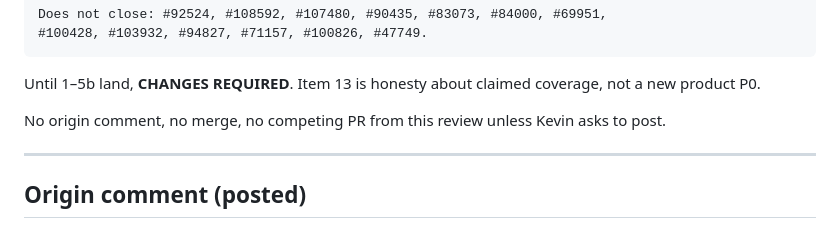
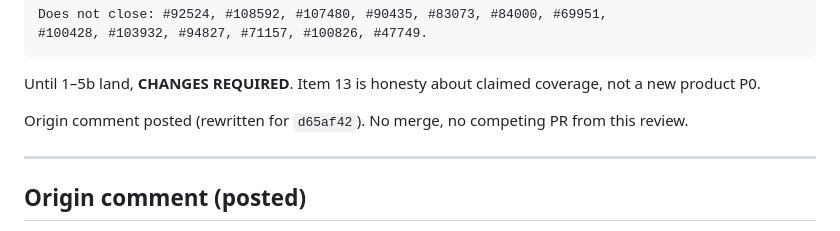
Before and after one commit to kvnloo/hermes-maintainer, a Markdown page: REVIEW-108914.md, the part around the change. Rendered like a GitHub page.

Commit message:
docs: note origin comment already posted on 108914
Co-authored-by: veeman961 <veeman961@gmail.com>

```diff
--- a/REVIEW-108914.md
+++ b/REVIEW-108914.md
@@ -310,7 +310,7 @@ Does not close: #92524, #108592, #107480, #90435, #83073, #84000, #69951,
 
 Until 1–5b land, **CHANGES REQUIRED**. Item 13 is honesty about claimed coverage, not a new product P0.
 
-No origin comment, no merge, no competing PR from this review unless Kevin asks to post.
+Origin comment posted (rewritten for `d65af42`). No merge, no competing PR from this review.
 
 ---
 
```
